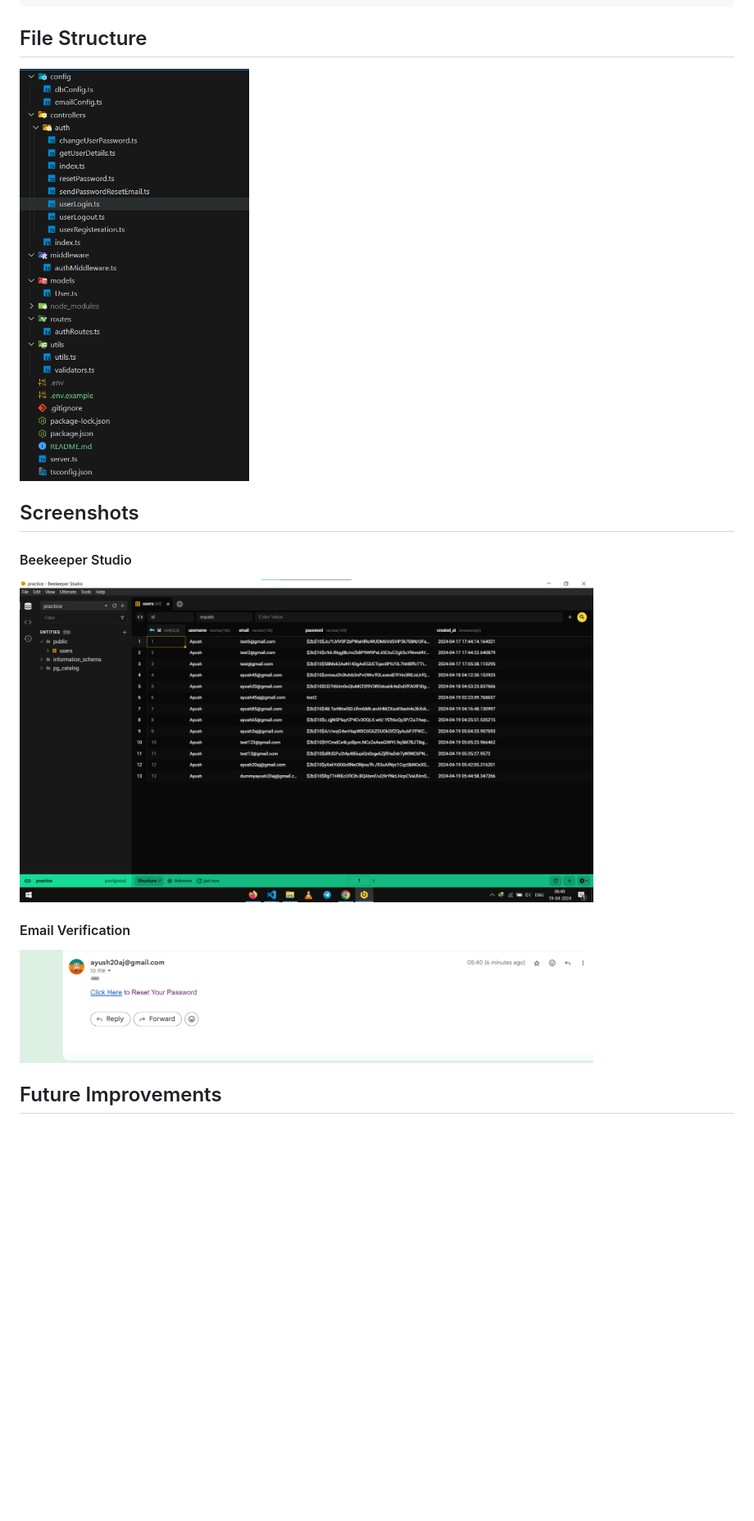
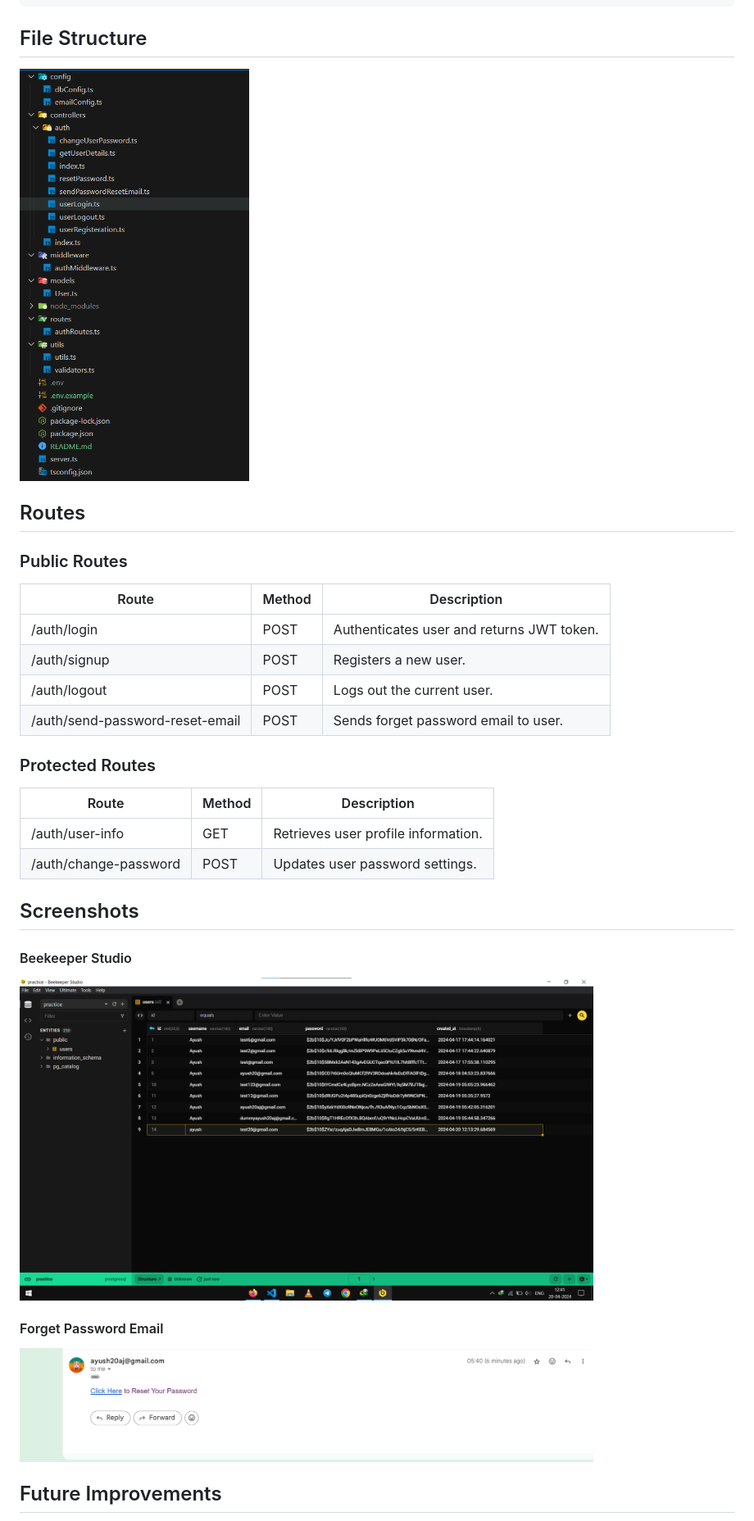
Before and after one commit to ayushjaiz/postgres-typescript-auth, a Markdown page: README.md, the part around the change. Shown at 82% size. GitHub-like rendering; pictures changed too: images/image.png (deleted), readme-images/beekeeper-db.png (added); blank space fills up the shorter version.

````diff
--- a/README.md
+++ b/README.md
@@ -65,19 +65,35 @@ EMAIL_PASSWORD =
 ```
 ## File Structure
 
-<img src="./images/folder-structure.png" width="280">
+<img src="./readme-images/folder-structure.png" width="280">
 
+## Routes
+
+### Public Routes
+
+| Route                          | Method | Description                              |
+|--------------------------------|--------|------------------------------------------|
+| /auth/login                    | POST   | Authenticates user and returns JWT token.|
+| /auth/signup                   | POST   | Registers a new user.                    |
+| /auth/logout                   | POST   | Logs out the current user.               |
+| /auth/send-password-reset-email| POST   | Sends forget password email to user.     |
+
+### Protected Routes
+
+| Route                          | Method | Description                              |
+|--------------------------------|--------|------------------------------------------|
+| /auth/user-info                | GET    | Retrieves user profile information.      |
+| /auth/change-password          | POST   | Updates user password settings.          |
 
 ## Screenshots
 
 #### Beekeeper Studio
 
-<img src="./images/image.png" width="700">
+<img src="./readme-images/beekeeper-db.png" width="700">
 
+#### Forget Password Email
 
-#### Email Verification
-
-<img src="./images/image-1.png" width="700">
+<img src="./readme-images/forget-passowrd-email.png" width="700">
 
 
 
````
Also changed, not shown: readme-images/folder-structure.png (renamed from images/folder-structure.png), readme-images/forget-passowrd-email.png (renamed from images/image-1.png), 9 other files.
